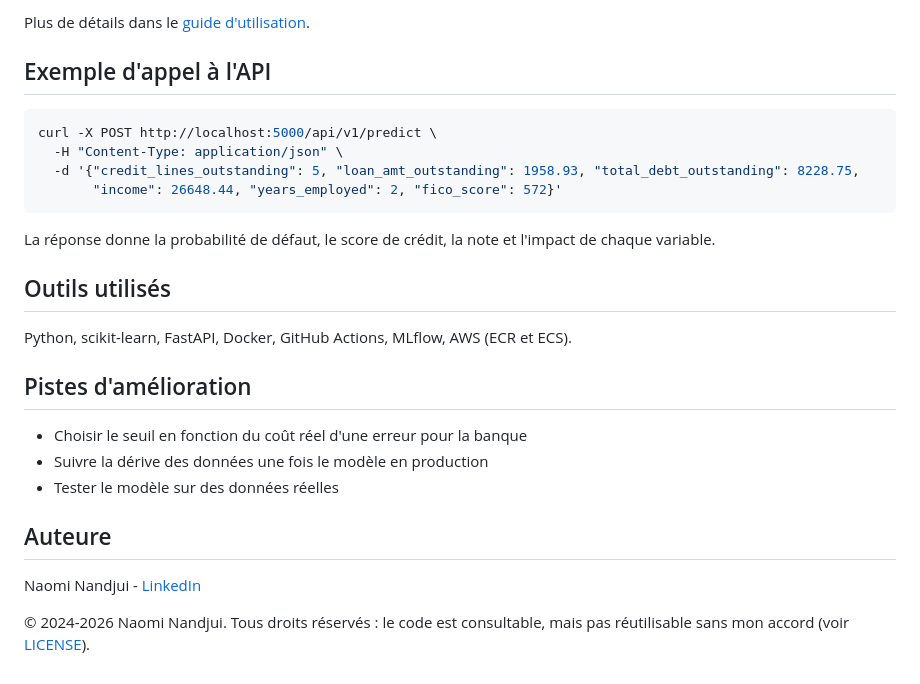
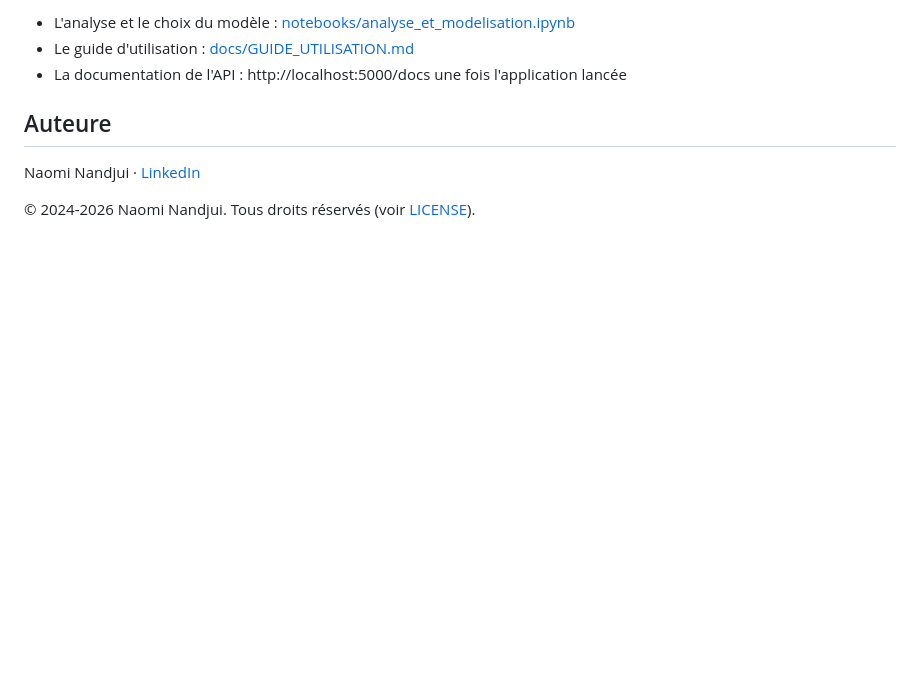
Before and after one commit to Naomi-na2024/prediction-defaut-credit-mlops, a Markdown page: README.md, the part around one of its changes. GitHub-like rendering; blank space fills up the shorter version.

````diff
--- a/README.md
+++ b/README.md
@@ -68,29 +29,9 @@ pytest
-Plus de détails dans le [guide d'utilisation](docs/GUIDE_UTILISATION.md).
-
-## Exemple d'appel à l'API
-
-```bash
-curl -X POST http://localhost:5000/api/v1/predict \
-  -H "Content-Type: application/json" \
-  -d '{"credit_lines_outstanding": 5, "loan_amt_outstanding": 1958.93, "total_debt_outstanding": 8228.75,
-       "income": 26648.44, "years_employed": 2, "fico_score": 572}'
-```
-
-La réponse donne la probabilité de défaut, le score de crédit, la note et l'impact de chaque variable.
-
-## Outils utilisés
-
-Python, scikit-learn, FastAPI, Docker, GitHub Actions, MLflow, AWS (ECR et ECS).
-
-## Pistes d'amélioration
-
-- Choisir le seuil en fonction du coût réel d'une erreur pour la banque
-- Suivre la dérive des données une fois le modèle en production
-- Tester le modèle sur des données réelles
+- L'analyse et le choix du modèle : [notebooks/analyse_et_modelisation.ipynb](notebooks/analyse_et_modelisation.ipynb)
+- Le guide d'utilisation : [docs/GUIDE_UTILISATION.md](docs/GUIDE_UTILISATION.md)
+- La documentation de l'API : http://localhost:5000/docs une fois l'application lancée
 
 ## Auteure
 
-Naomi Nandjui - [LinkedIn](https://www.linkedin.com/in/blesson-naomi-nandjui-na)
+Naomi Nandjui · [LinkedIn](https://www.linkedin.com/in/blesson-naomi-nandjui-na)
 
-© 2024-2026 Naomi Nandjui. Tous droits réservés : le code est consultable, mais pas réutilisable
-sans mon accord (voir [LICENSE](LICENSE)).
+© 2024-2026 Naomi Nandjui. Tous droits réservés (voir [LICENSE](LICENSE)).
````
Also changed, not shown: other parts of README.md (+15 -54 lines), docs/apercu-application.png, 9 other files.
